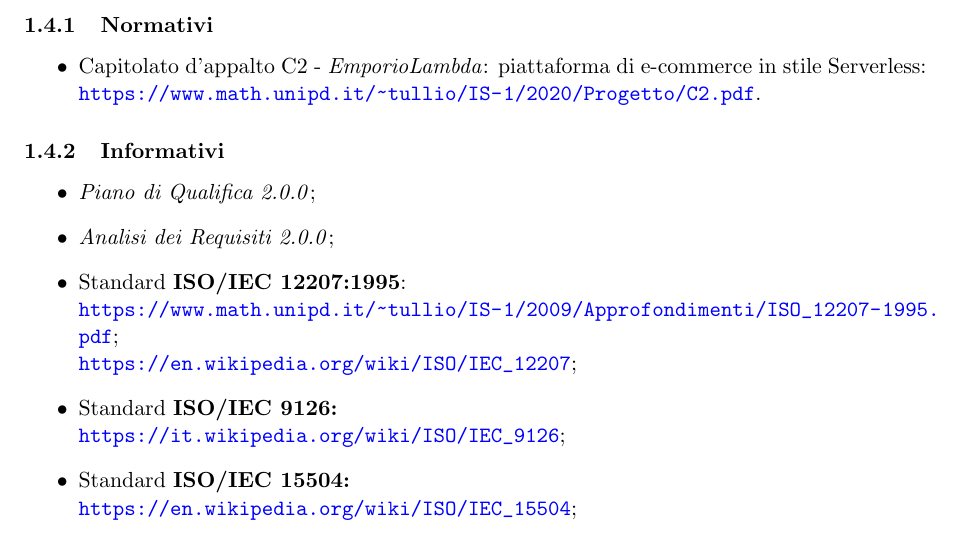
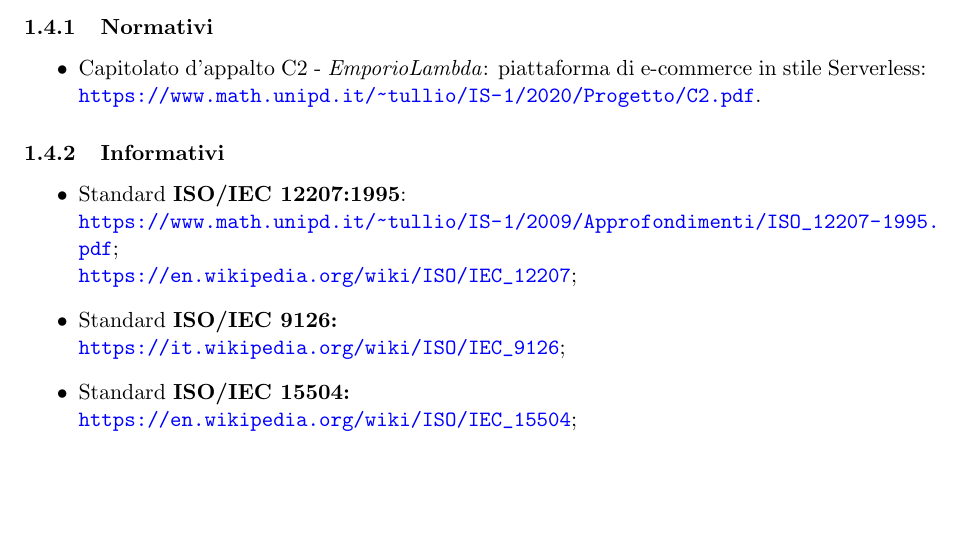
Before and after one commit to Omicron-Team/Documentazione, a LaTeX document (DocumentazioneInterna/NormeDiProgetto/NormeDiProgetto.tex, which reads DocumentazioneInterna/NormeDiProgetto/res/Introduzione/introduzione.tex): part of page 8 of 45, cut so that both start at the same text, the shorter picture padded with empty space. Compiled offline with pdfLaTeX.

Commit message:
close #91 - Rimozione AdR e PdQ dai riferimenti informativi

```diff
--- a/DocumentazioneInterna/NormeDiProgetto/res/Introduzione/introduzione.tex
+++ b/DocumentazioneInterna/NormeDiProgetto/res/Introduzione/introduzione.tex
@@ -18,8 +18,6 @@ Viene fornito un glossario il cui scopo è quello di evitare ambiguità nel ling
 
 \subsubsection{Informativi}
 \begin{itemize}
-\item \PdQv{2.0.0};
-\item \AdRv{2.0.0};
 \item Standard \textbf{ISO/IEC 12207:1995}:\\ \url{https://www.math.unipd.it/~tullio/IS-1/2009/Approfondimenti/ISO_12207-1995.pdf};\\
 \url{https://en.wikipedia.org/wiki/ISO/IEC_12207};
 \item Standard \textbf{ISO/IEC 9126: }\\ \url{https://it.wikipedia.org/wiki/ISO/IEC_9126};
```
